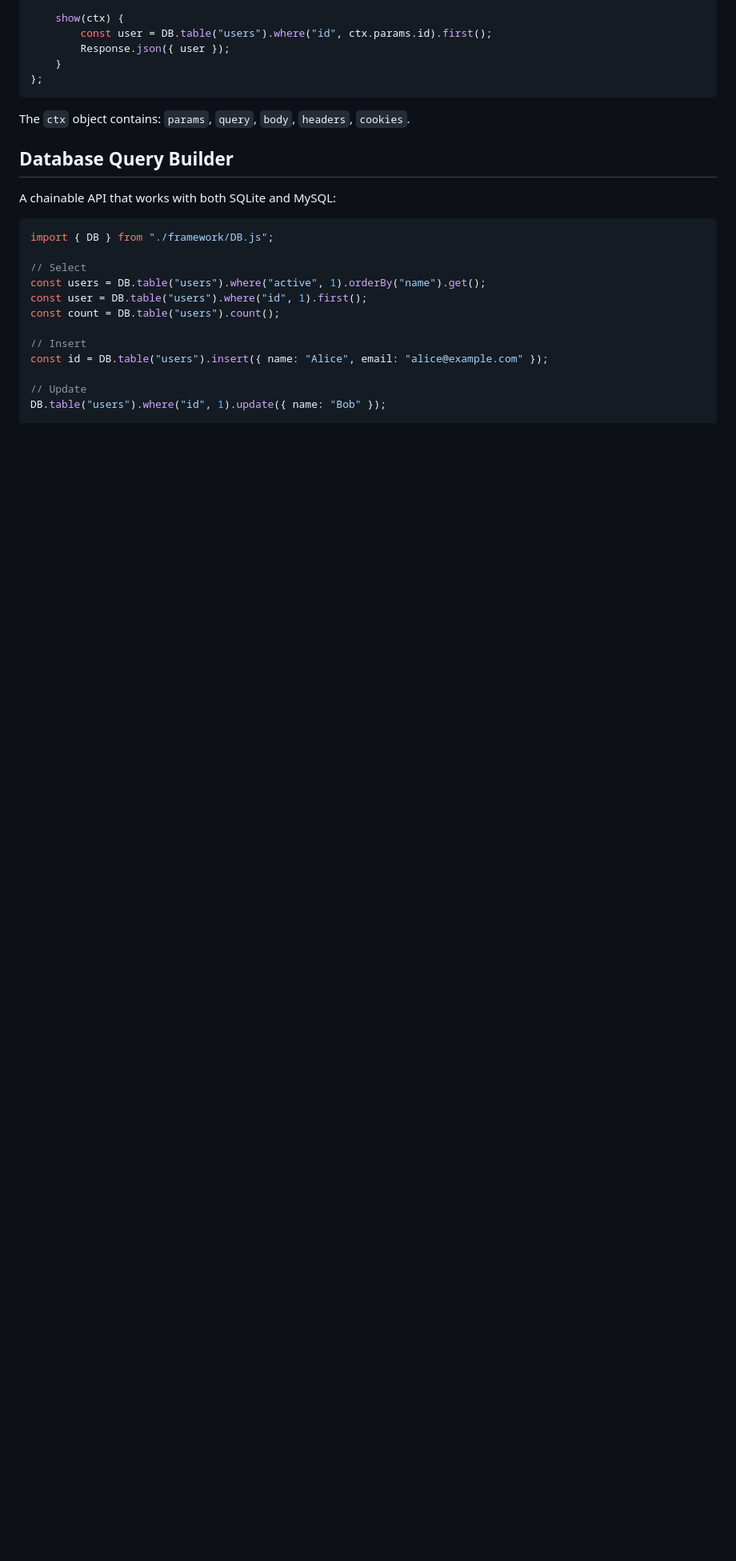
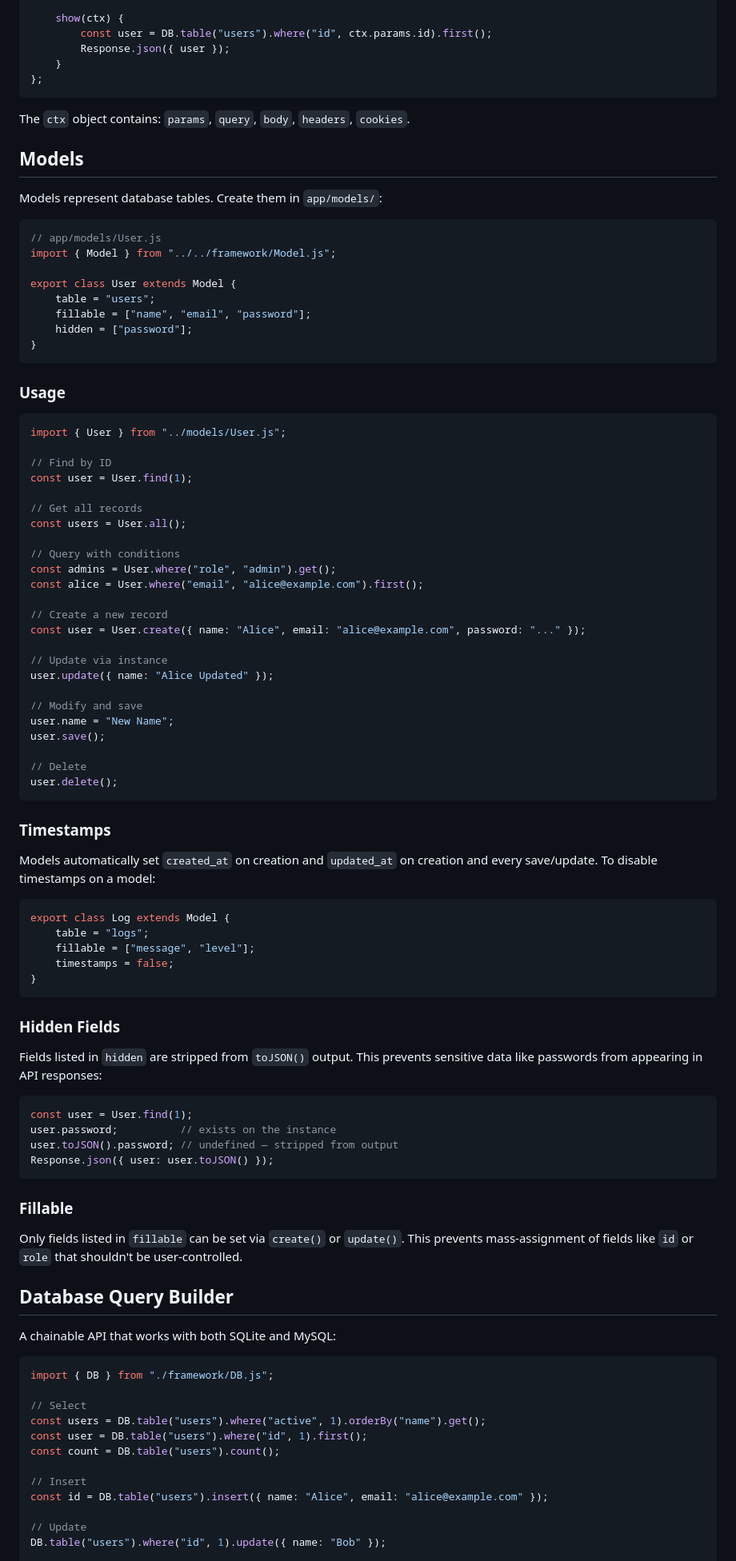
Before and after one commit to js-cgi/fabrica, a Markdown page: README.md, the part around one of its changes. Shown at 80% size. Rendered like a GitHub page; blank space fills up the shorter version.

Commit message:
Add Models documentation to README

````diff
--- a/README.md
+++ b/README.md
@@ -192,6 +193,77 @@ export const UserController = {
 
 The `ctx` object contains: `params`, `query`, `body`, `headers`, `cookies`.
 
+## Models
+
+Models represent database tables. Create them in `app/models/`:
+
+```js
+// app/models/User.js
+import { Model } from "../../framework/Model.js";
+
+export class User extends Model {
+    table = "users";
+    fillable = ["name", "email", "password"];
+    hidden = ["password"];
+}
+```
+
+### Usage
+
+```js
+import { User } from "../models/User.js";
+
+// Find by ID
+const user = User.find(1);
+
+// Get all records
+const users = User.all();
+
+// Query with conditions
+const admins = User.where("role", "admin").get();
+const alice = User.where("email", "alice@example.com").first();
+
+// Create a new record
+const user = User.create({ name: "Alice", email: "alice@example.com", password: "..." });
+
+// Update via instance
+user.update({ name: "Alice Updated" });
+
+// Modify and save
+user.name = "New Name";
+user.save();
+
+// Delete
+user.delete();
+```
+
+### Timestamps
+
+Models automatically set `created_at` on creation and `updated_at` on creation and every save/update. To disable timestamps on a model:
+
+```js
+export class Log extends Model {
+    table = "logs";
+    fillable = ["message", "level"];
+    timestamps = false;
+}
+```
+
+### Hidden Fields
+
+Fields listed in `hidden` are stripped from `toJSON()` output. This prevents sensitive data like passwords from appearing in API responses:
+
+```js
+const user = User.find(1);
+user.password;          // exists on the instance
+user.toJSON().password; // undefined — stripped from output
+Response.json({ user: user.toJSON() });
+```
+
+### Fillable
+
+Only fields listed in `fillable` can be set via `create()` or `update()`. This prevents mass-assignment of fields like `id` or `role` that shouldn't be user-controlled.
+
 ## Database Query Builder
 
 A chainable API that works with both SQLite and MySQL:
````
Also changed, not shown: other parts of README.md (+1 -0 lines).
